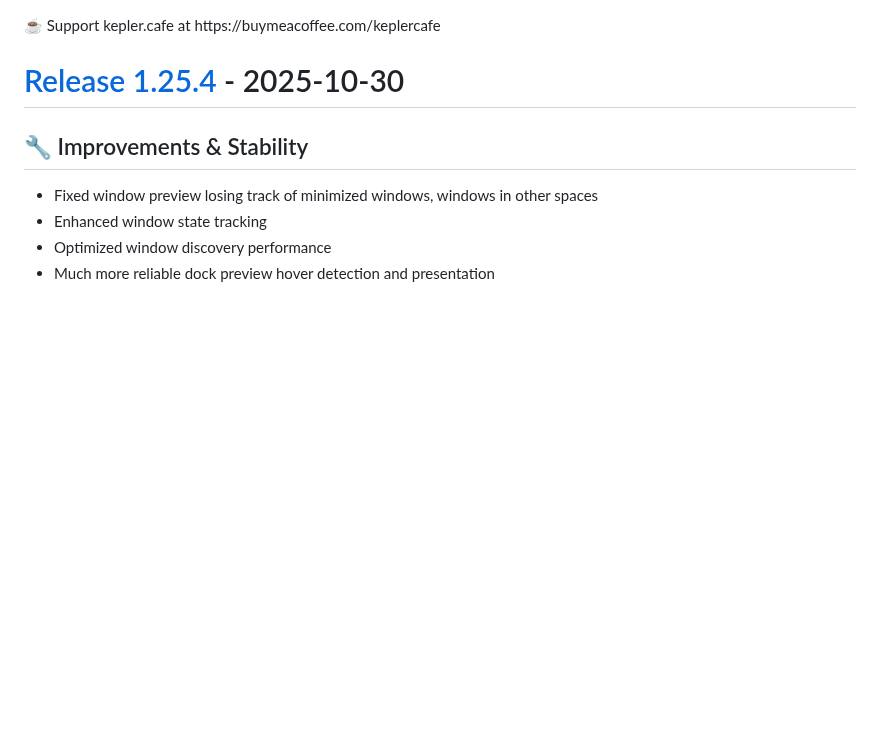
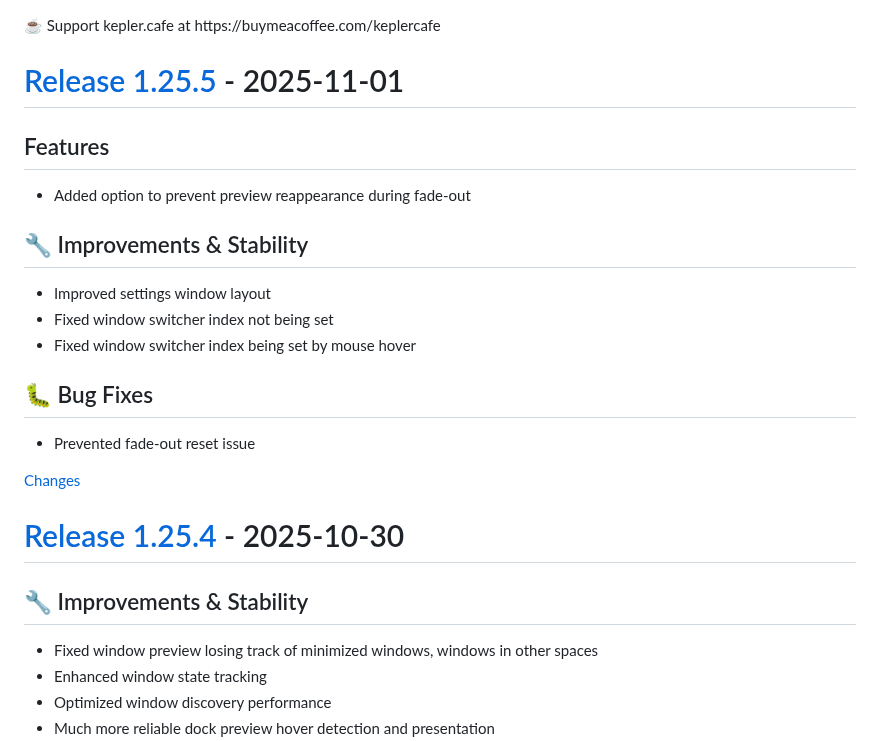
Before and after one commit to ejbills/DockDoor, a Markdown page: CHANGELOG.md, the part around one of its changes. GitHub-like rendering; blank space fills up the shorter version.

Commit message:
chore: update changelog for 1.25.5
    This commit was created by changelog-from-release in 'Update changelog on release published' CI workflow

```diff
--- a/CHANGELOG.md
+++ b/CHANGELOG.md
@@ -38,6 +38,24 @@
 </style>
 <div class="donation-link" target="_blank">☕ Support kepler.cafe at https://buymeacoffee.com/keplercafe</div>
 
+<a id="1.25.5"></a>
+# [Release 1.25.5](https://github.com/ejbills/DockDoor/releases/tag/1.25.5) - 2025-11-01
+
+## Features
+- Added option to prevent preview reappearance during fade-out
+
+## 🔧 Improvements & Stability
+- Improved settings window layout
+- Fixed window switcher index not being set
+- Fixed window switcher index being set by mouse hover
+
+## 🐛 Bug Fixes
+- Prevented fade-out reset issue
+
+
+[Changes][1.25.5]
+
+
 <a id="1.25.4"></a>
 # [Release 1.25.4](https://github.com/ejbills/DockDoor/releases/tag/1.25.4) - 2025-10-30
 
```
Also changed, not shown: other parts of CHANGELOG.md (+1 -0 lines).
